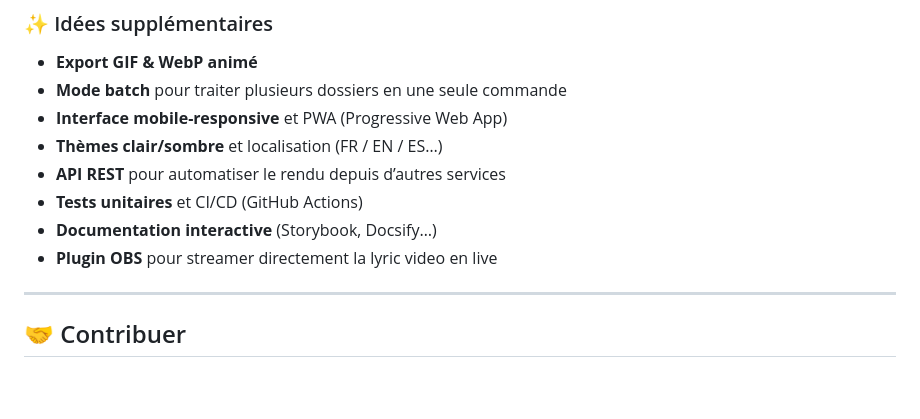
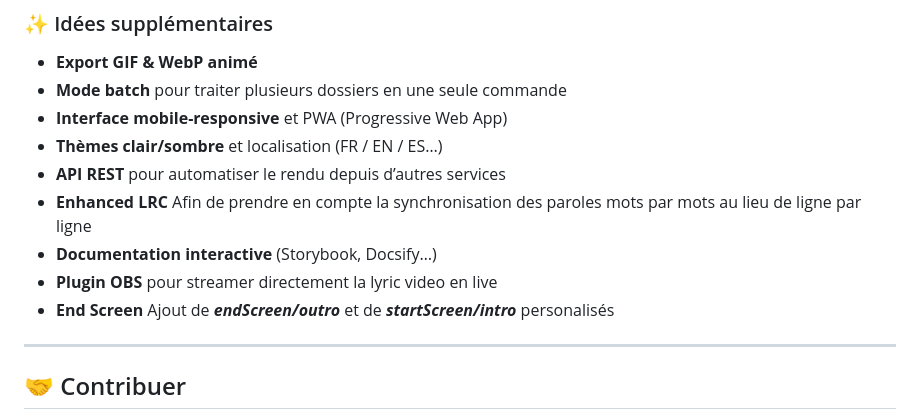
Before and after one commit to ethanserpolet/Lyrics-Video-Creator, a Markdown page: README.md, the part around the change. Rendered like a GitHub page; blank space fills up the shorter version.

```diff
--- a/README.md
+++ b/README.md
@@ -120,9 +120,10 @@ __Et pour ensuite configurer votre Lyrics Vidéo a votre image__
 - **Interface mobile-responsive** et PWA (Progressive Web App)
 - **Thèmes clair/sombre** et localisation (FR / EN / ES…)
 - **API REST** pour automatiser le rendu depuis d’autres services
-- **Tests unitaires** et CI/CD (GitHub Actions)
+- **Enhanced LRC** Afin de prendre en compte la synchronisation des paroles mots par mots au lieu de ligne par ligne
 - **Documentation interactive** (Storybook, Docsify…)
 - **Plugin OBS** pour streamer directement la lyric video en live
+- **End Screen** Ajout de ___endScreen/outro___ et de ___startScreen/intro___ personalisés
 
 ---
 
```
